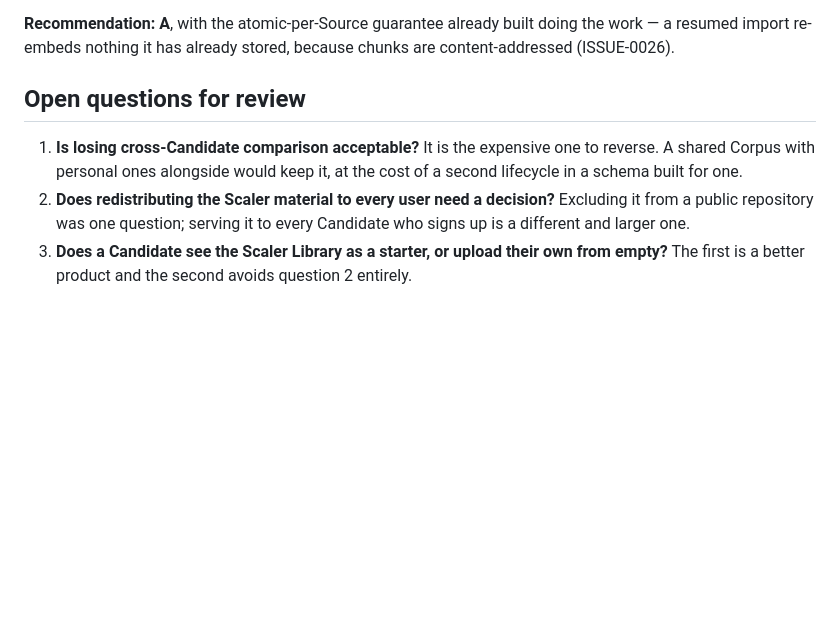
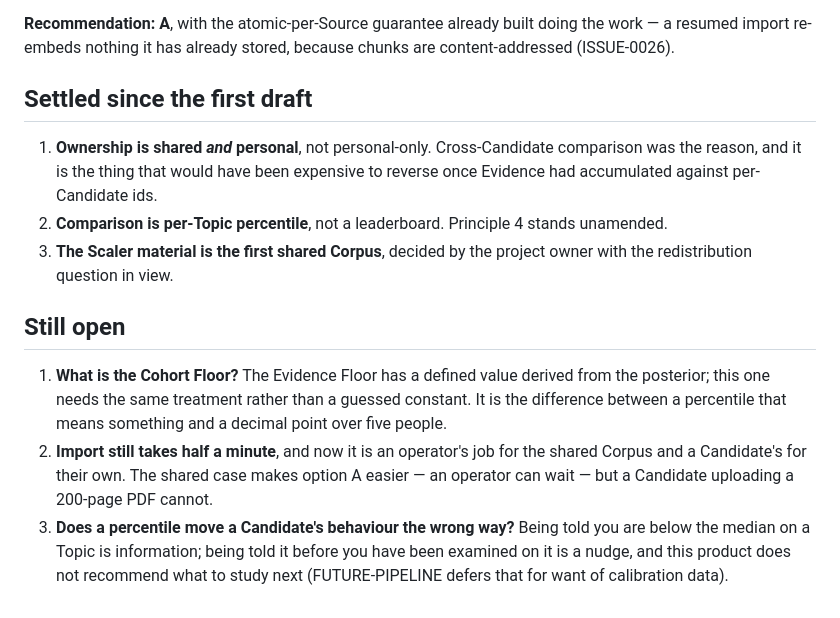
Before and after one commit to Priyanshu2425/interview-lm-backend, a Markdown page: docs/spec/0006-a-corpus-is-assembled-not-shipped.md, the part around one of its changes. Rendered like a GitHub page; blank space fills up the shorter version.

```diff
--- a/docs/spec/0006-a-corpus-is-assembled-not-shipped.md
+++ b/docs/spec/0006-a-corpus-is-assembled-not-shipped.md
@@ -154,14 +206,27 @@ Session setup is exactly where a delay is least welcome.
 the work — a resumed import re-embeds nothing it has already stored, because
 chunks are content-addressed (ISSUE-0026).
 
-## Open questions for review
+## Settled since the first draft
 
-1. **Is losing cross-Candidate comparison acceptable?** It is the expensive one
-   to reverse. A shared Corpus with personal ones alongside would keep it, at
-   the cost of a second lifecycle in a schema built for one.
-2. **Does redistributing the Scaler material to every user need a decision?**
-   Excluding it from a public repository was one question; serving it to every
-   Candidate who signs up is a different and larger one.
-3. **Does a Candidate see the Scaler Library as a starter, or upload their own
-   from empty?** The first is a better product and the second avoids question 2
-   entirely.
+1. **Ownership is shared *and* personal**, not personal-only. Cross-Candidate
+   comparison was the reason, and it is the thing that would have been expensive
+   to reverse once Evidence had accumulated against per-Candidate ids.
+2. **Comparison is per-Topic percentile**, not a leaderboard. Principle 4 stands
+   unamended.
+3. **The Scaler material is the first shared Corpus**, decided by the project
+   owner with the redistribution question in view.
+
+## Still open
+
+1. **What is the Cohort Floor?** The Evidence Floor has a defined value derived
+   from the posterior; this one needs the same treatment rather than a guessed
+   constant. It is the difference between a percentile that means something and
+   a decimal point over five people.
+2. **Import still takes half a minute**, and now it is an operator's job for the
+   shared Corpus and a Candidate's for their own. The shared case makes option A
+   easier — an operator can wait — but a Candidate uploading a 200-page PDF
+   cannot.
+3. **Does a percentile move a Candidate's behaviour the wrong way?** Being told
+   you are below the median on a Topic is information; being told it before you
+   have been examined on it is a nudge, and this product does not recommend what
+   to study next (FUTURE-PIPELINE defers that for want of calibration data).
```
Also changed, not shown: other parts of docs/spec/0006-a-corpus-is-assembled-not-shipped.md (+70 -18 lines), AGENTS.md (+5 -0 lines).
